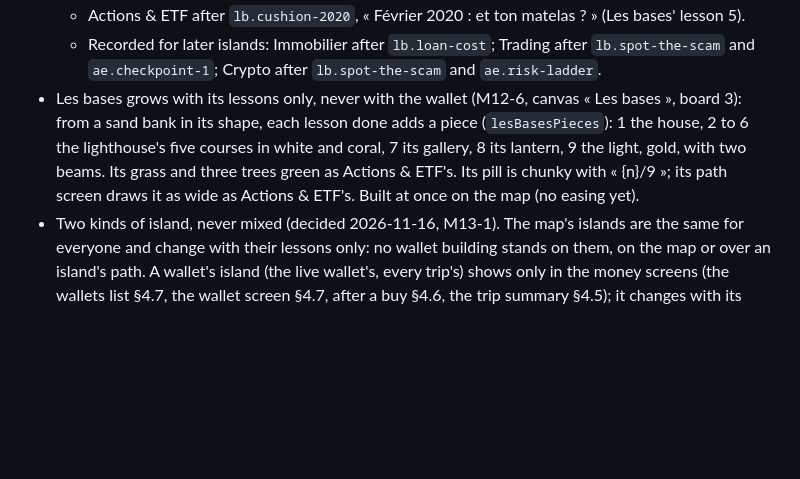
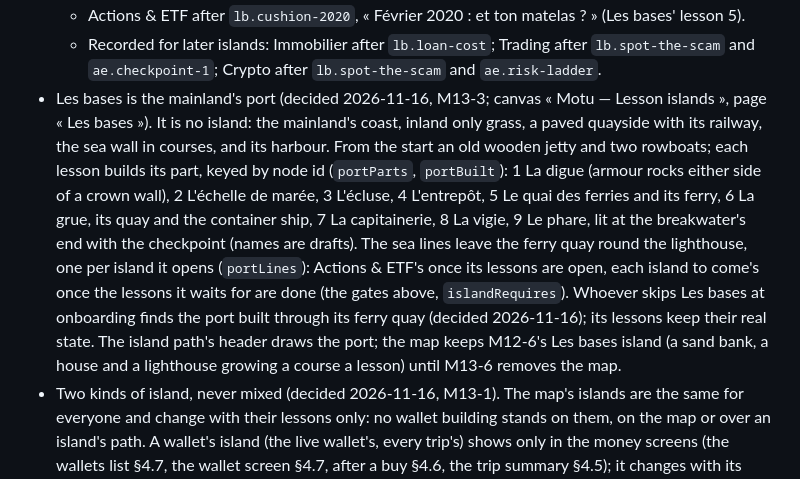
Before and after one commit to mikaellecam/motu, a Markdown page: docs/BRIEF.md, the part around the change. GitHub-like rendering; blank space fills up the shorter version.

Commit message:
M13-3: Les bases is the mainland's port (#27)

```diff
--- a/docs/BRIEF.md
+++ b/docs/BRIEF.md
@@ -170,11 +170,18 @@ Rules:
   - Actions & ETF after `lb.cushion-2020`, « Février 2020 : et ton matelas ? » (Les bases' lesson 5).
   - Recorded for later islands: Immobilier after `lb.loan-cost`; Trading after `lb.spot-the-scam` and
     `ae.checkpoint-1`; Crypto after `lb.spot-the-scam` and `ae.risk-ladder`.
-- Les bases grows with its lessons only, never with the wallet (M12-6, canvas « Les bases », board 3): from a
-  sand bank in its shape, each lesson done adds a piece (`lesBasesPieces`): 1 the house, 2 to 6 the
-  lighthouse's five courses in white and coral, 7 its gallery, 8 its lantern, 9 the light, gold, with two
-  beams. Its grass and three trees green as Actions & ETF's. Its pill is chunky with « {n}/9 »; its path
-  screen draws it as wide as Actions & ETF's. Built at once on the map (no easing yet).
+- Les bases is the mainland's port (decided 2026-11-16, M13-3; canvas « Motu — Lesson islands », page « Les bases »).
+  It is no island: the mainland's coast, inland only grass, a paved quayside with its railway, the sea wall in
+  courses, and its harbour. From the start an old wooden jetty and two rowboats; each lesson builds its part,
+  keyed by node id (`portParts`, `portBuilt`): 1 La digue (armour rocks either side of a crown wall), 2 L'échelle
+  de marée, 3 L'écluse, 4 L'entrepôt, 5 Le quai des ferries and its ferry, 6 La grue, its quay and the container
+  ship, 7 La capitainerie, 8 La vigie, 9 Le phare, lit at the breakwater's end with the checkpoint (names are
+  drafts). The sea lines leave the ferry quay round the lighthouse, one per island it opens (`portLines`):
+  Actions & ETF's once its lessons are open, each island to come's once the lessons it waits for are done (the
+  gates above, `islandRequires`). Whoever skips Les bases at onboarding finds the port built through its ferry
+  quay (decided 2026-11-16); its lessons keep their real state. The island path's header draws the port; the map
+  keeps M12-6's Les bases island (a sand bank, a house and a lighthouse growing a course a lesson) until M13-6
+  removes the map.
 - Two kinds of island, never mixed (decided 2026-11-16, M13-1). The map's islands are the same for everyone
   and change with their lessons only: no wallet building stands on them, on the map or over an island's path.
   A wallet's island (the live wallet's, every trip's) shows only in the money screens (the wallets list §4.7,
```
Also changed, not shown: docs/screenshots/m12-6-bases-path.png, docs/screenshots/m13-3-port-0.png (added), docs/screenshots/m13-3-port-3.png (added), docs/screenshots/m13-3-port-5.png (added), docs/screenshots/m13-3-port-6.png (added), docs/screenshots/m13-3-port-9.png (added), 9 other files.
